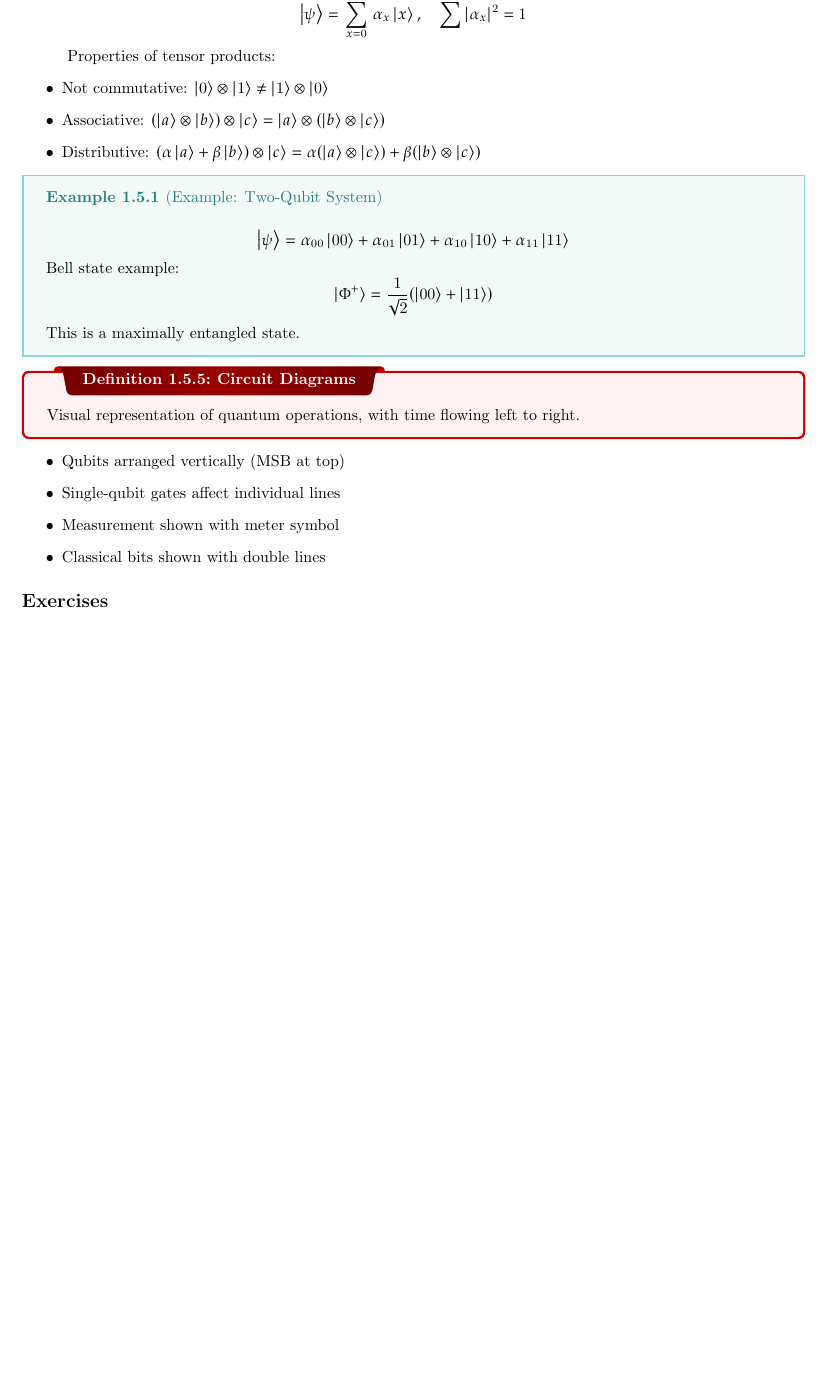
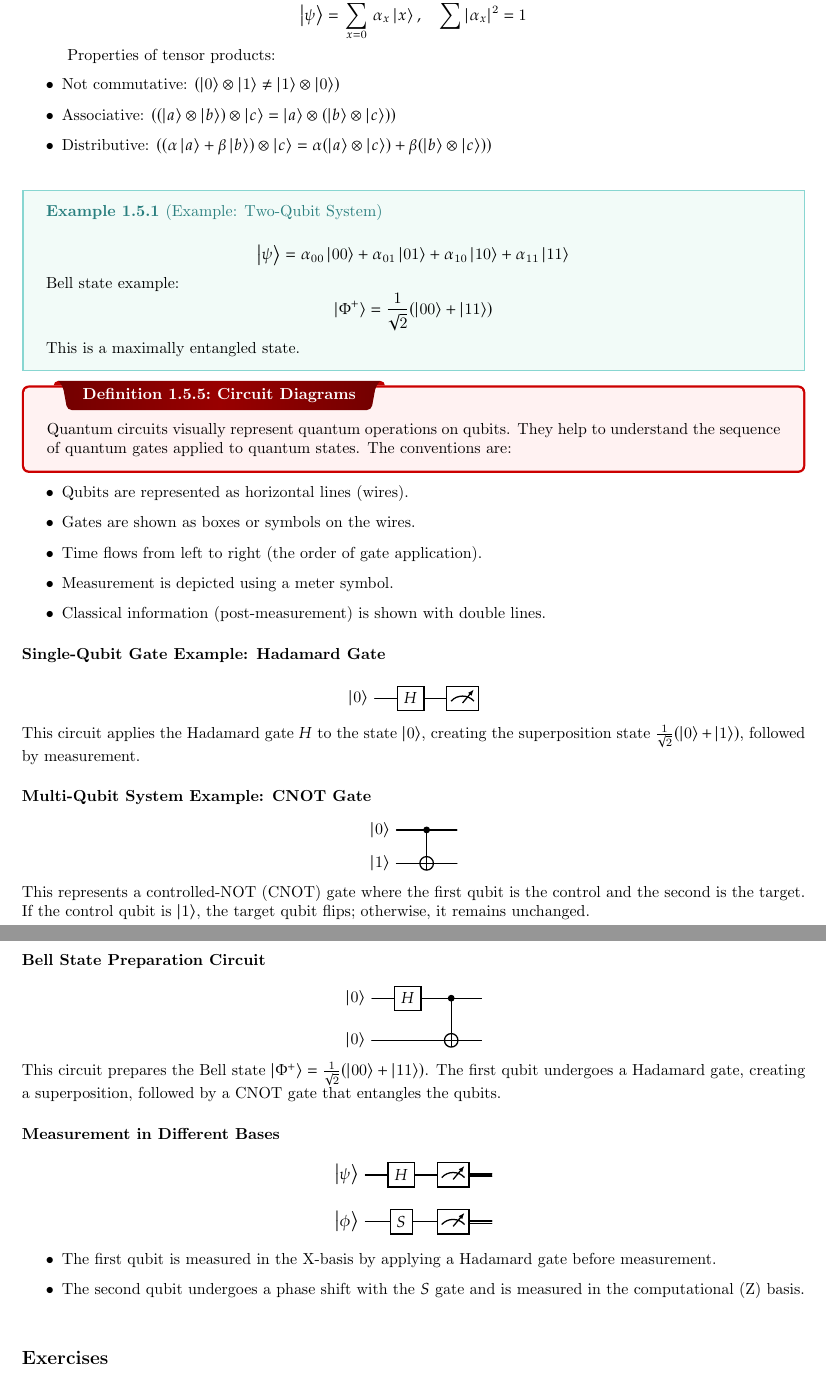
Before and after one commit to micahkepe/comp458-notes, a LaTeX thesis (main.tex, which reads config/macros.tex, config/preamble.tex, lectures/phase-i/lecture5.tex): part of page 15 of 20 before the commit and two parts of pages 15 and 16 of 21 after it, the two joined at a grey line, cut so that both start at the same text, the shorter picture padded with empty space. Compiled offline with pdfLaTeX.

Commit message:
Enhance lecture 5 notes with circuit diagrams

```diff
--- a/config/macros.tex
+++ b/config/macros.tex
@@ -57,9 +57,6 @@
 % Quantum mechanics things
 \newcommand{\zero}{\left|0\right\rangle}
 \newcommand{\one}{\left|1\right\rangle}
-\newcommand{\bra}[1]{\left\langle#1\right|}
-\newcommand{\ket}[1]{\left|#1\right\rangle}
-
 
 %%%%%%%%%%%%%%%%%%%%%%%%%%%%%%%%%%%%%%%%%%%%%%%%%%%%%%%%
 % Custom macros I already had
--- a/config/preamble.tex
+++ b/config/preamble.tex
@@ -23,6 +23,7 @@
 \usepackage{etoolbox}
 \usepackage{nameref}
 \usepackage{multicol,array}
+\usepackage{quantikz}
 \usepackage{tikz-cd}
 \usepackage{tikz-3dplot}
 \usetikzlibrary{arrows.meta}
--- a/lectures/phase-i/lecture5.tex
+++ b/lectures/phase-i/lecture5.tex
@@ -119,14 +121,63 @@ Bell state example:
 This is a maximally entangled state.
 }
 
-\dfn{Circuit Diagrams}{Visual representation of quantum operations, with time
-flowing left to right.}
+\dfn{Circuit Diagrams}{Quantum circuits visually represent quantum operations
+on qubits. They help to understand the sequence of quantum gates applied to
+quantum states. The conventions are:}
 \begin{itemize}
-    \item Qubits arranged vertically (MSB at top)
-    \item Single-qubit gates affect individual lines
-    \item Measurement shown with meter symbol
-    \item Classical bits shown with double lines
+    \item Qubits are represented as horizontal lines (wires).
+    \item Gates are shown as boxes or symbols on the wires.
+    \item Time flows from left to right (the order of gate application).
+    \item Measurement is depicted using a meter symbol.
+    \item Classical information (post-measurement) is shown with double lines.
 \end{itemize}
+
+\subsubsection*{Single-Qubit Gate Example: Hadamard Gate}
+\[
+\begin{quantikz}
+    \lstick{\ket{0}} & \gate{H} & \meter{}
+\end{quantikz}
+\]
+This circuit applies the Hadamard gate $H$ to the state $\ket{0}$, creating
+the superposition state $\frac{1}{\sqrt{2}}(\ket{0} + \ket{1})$, followed by
+measurement.
+
+\subsubsection*{Multi-Qubit System Example: CNOT Gate}
+\[
+\begin{quantikz}
+    \lstick{\ket{0}} & \ctrl{1} & \qw \\
+    \lstick{\ket{1}} & \targ{}  & \qw
+\end{quantikz}
+\]
+This represents a controlled-NOT (CNOT) gate where the first qubit is the
+control and the second is the target. If the control qubit is $\ket{1}$, the
+target qubit flips; otherwise, it remains unchanged.
+
+\subsubsection*{Bell State Preparation Circuit}
+\[
+\begin{quantikz}
+    \lstick{\ket{0}} & \gate{H} & \ctrl{1} & \qw \\
+    \lstick{\ket{0}} & \qw      & \targ{}  & \qw
+\end{quantikz}
+\]
+This circuit prepares the Bell state $\ket{\Phi^+} = \frac{1}{\sqrt{2}}(\ket{00} + \ket{11})$. The first qubit undergoes a Hadamard gate, creating a superposition, followed by a CNOT gate that entangles the qubits.
+
+\subsubsection*{Measurement in Different Bases}
+\[
+\begin{quantikz}
+    \lstick{\ket{\psi}} & \gate{H} & \meter{} & \cw \\
+    \lstick{\ket{\phi}} & \gate{S} & \meter{} & \cw
+\end{quantikz}
+\]
+
+\begin{itemize}
+  \item The first qubit is measured in the X-basis by applying a Hadamard
+    gate before measurement.
+  \item The second qubit undergoes a phase shift with the $S$ gate and is
+    measured in the computational (Z) basis.
+\end{itemize}
+
+\vspace{0.3cm}
 
 \subsection*{Exercises}
 \qs{Exercise 1}{Prove that the Hadamard gate is unitary and Hermitian.}
```
Also changed, not shown: main.pdf, lectures/phase-i/lecture5.tex (16 more changed lines).
